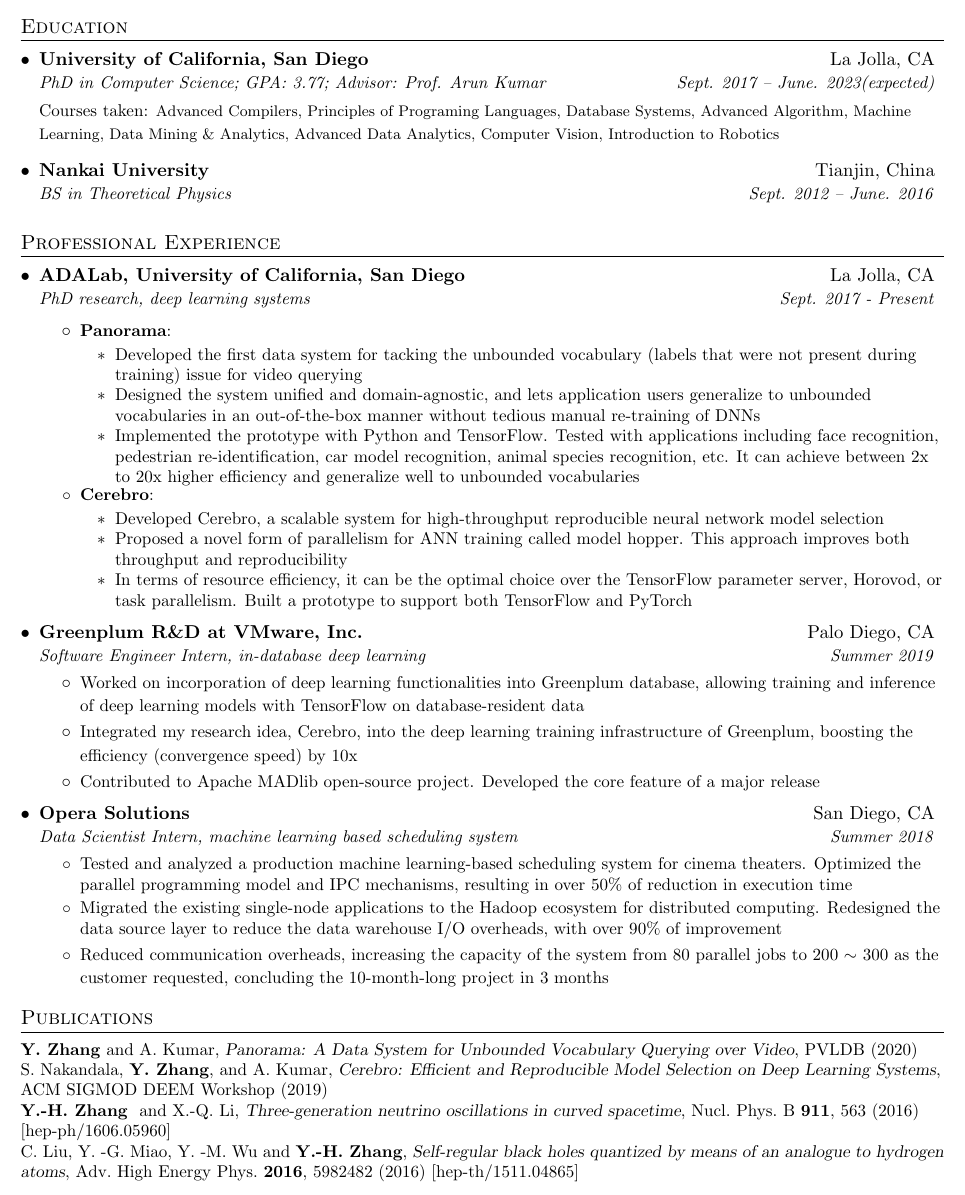
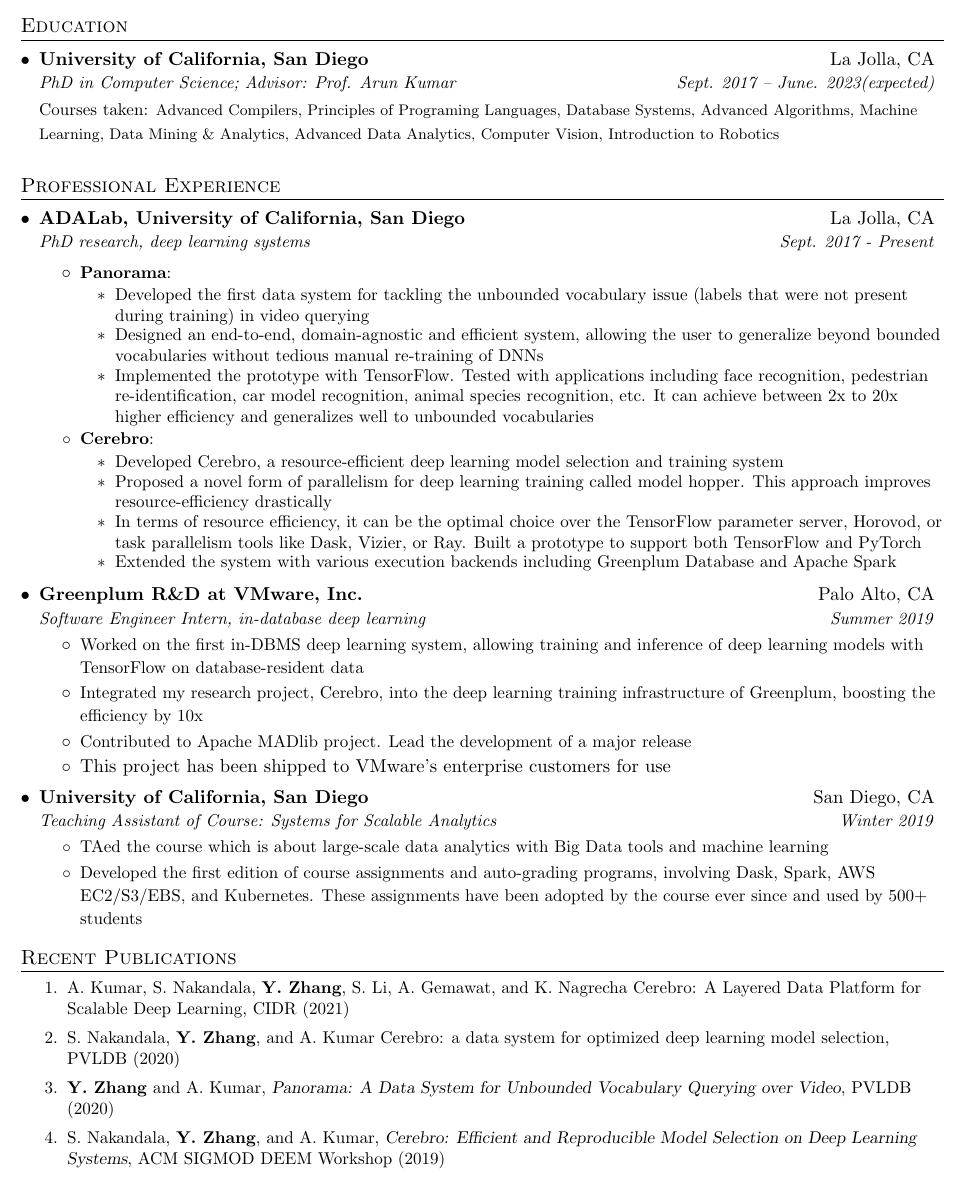
Before and after one commit to makemebitter/yuhao-resume, a LaTeX CV (Resume-Yuhao-UCSD.tex): part of the page, cut so that both start at the same text. Compiled offline with pdfLaTeX.

Commit message:
resume 2020

```diff
--- a/Resume-Yuhao-UCSD.tex
+++ b/Resume-Yuhao-UCSD.tex
@@ -93,15 +93,15 @@
       \vspace{-1pt}\item
     \begin{tabular*}{0.97\textwidth}[t]{l@{\extracolsep{\fill}}r}
       \textbf{University of California, San Diego} & La Jolla, CA \\
-      \textit{\small PhD in Computer Science; GPA: 3.77; Advisor: Prof. Arun Kumar} & \textit{\small Sept. 2017 -- June. 2023(expected)}\\
+      \textit{\small PhD in Computer Science; Advisor: Prof. Arun Kumar} & \textit{\small Sept. 2017 -- June. 2023(expected)}\\
     \end{tabular*}
 
-    {\small Courses taken: \footnotesize Advanced Compilers, Principles of Programing Languages, Database Systems, Advanced Algorithm, Machine Learning, Data Mining \& Analytics, Advanced Data Analytics, Computer Vision, Introduction to Robotics}
-    \vspace{-1pt}\item
-    \begin{tabular*}{0.97\textwidth}[t]{l@{\extracolsep{\fill}}r}
-      \textbf{Nankai University} & Tianjin, China \\
-      \textit{\small BS in Theoretical Physics} & \textit{\small Sept. 2012 -- June. 2016}
-    \end{tabular*}\vspace{-5pt}
+    {\small Courses taken: \footnotesize Advanced Compilers, Principles of Programing Languages, Database Systems, Advanced Algorithms, Machine Learning, Data Mining \& Analytics, Advanced Data Analytics, Computer Vision, Introduction to Robotics}
+%    \vspace{-1pt}\item
+%    \begin{tabular*}{0.97\textwidth}[t]{l@{\extracolsep{\fill}}r}
+%      \textbf{Nankai University} & Tianjin, China \\
+%      \textit{\small BS in Theoretical Physics} & \textit{\small Sept. 2012 -- June. 2016}
+%    \end{tabular*}\vspace{-5pt}
   \end{itemize}\vspace{-5pt}
 
 
@@ -118,18 +118,19 @@
           {}
           {\small
            \begin{itemize}
-                 \item Developed the first data system for tacking the unbounded vocabulary (labels that were not present during training) issue for video querying \vspace{-2pt}
-              	 \item Designed the system unified and domain-agnostic, and lets application users generalize to unbounded vocabularies in an out-of-the-box manner without tedious manual re-training of DNNs \vspace{-2pt}
-	          \item Implemented the prototype with Python and TensorFlow. Tested with applications including face recognition, pedestrian re-identification, car model recognition, animal species recognition, etc. It can achieve between 2x to 20x higher efficiency and generalize well to unbounded vocabularies \vspace{-2pt}
-            \end{itemize}\vspace{-5pt}
+                 \item Developed the first data system for tackling the unbounded vocabulary issue (labels that were not present during training) in video querying \vspace{-2pt}
+              	 \item Designed an end-to-end, domain-agnostic and efficient system, allowing the user to generalize beyond bounded vocabularies without tedious manual re-training of DNNs \vspace{-2pt}
+	          \item Implemented the prototype with TensorFlow. Tested with applications including face recognition, pedestrian re-identification, car model recognition, animal species recognition, etc. It can achieve between 2x to 20x higher efficiency and generalizes well to unbounded vocabularies \vspace{-2pt}
+            \end{itemize}
           }
           \resumeItem{Cerebro}
           {}
           {\small
           \begin{itemize}
-                 \item Developed Cerebro, a scalable system for high-throughput reproducible neural network model selection \vspace{-2pt}
-              	 \item Proposed a novel form of parallelism for ANN training called model hopper. This approach improves both throughput and reproducibility \vspace{-2pt}
-	          \item In terms of resource efficiency, it can be the optimal choice over the TensorFlow parameter server, Horovod, or task parallelism. Built a prototype to support both TensorFlow and PyTorch \vspace{-2pt}
+                 \item Developed Cerebro, a resource-efficient deep learning model selection and training system \vspace{-2pt}
+              	 \item Proposed a novel form of parallelism for deep learning training called model hopper. This approach improves resource-efficiency drastically\vspace{-2pt}
+	          \item In terms of resource efficiency, it can be the optimal choice over the TensorFlow parameter server, Horovod, or task parallelism tools like Dask, Vizier, or Ray. Built a prototype to support both TensorFlow and PyTorch \vspace{-2pt}
+	          \item Extended the system with various execution backends including Greenplum Database and Apache Spark
             \end{itemize}\vspace{-5pt}
             }
 %        \resumeItem{Deep Cascade}
@@ -141,24 +142,24 @@
       \resumeItemListEnd
 
     \resumeSubheading
-      {Greenplum R\&D at VMware, Inc.}{Palo Diego, CA}
+      {Greenplum R\&D at VMware, Inc.}{Palo Alto, CA}
       {Software Engineer Intern, in-database deep learning}{Summer 2019}
       \resumeItemListStart
-       \item {\small Worked on incorporation of deep learning functionalities into Greenplum database, allowing training and inference of deep learning models with TensorFlow on database-resident data \vspace{-2pt}}
-       \item {\small Integrated my research idea, Cerebro, into the deep learning training infrastructure of Greenplum, boosting the efficiency (convergence speed) by 10x \vspace{-2pt}}
-       \item {\small Contributed to Apache MADlib open-source project. Developed the core feature of a major release \vspace{-2pt}}
+       \item {\small Worked on the first in-DBMS deep learning system, allowing training and inference of deep learning models with TensorFlow on database-resident data \vspace{-2pt}}
+       \item {\small Integrated my research project, Cerebro, into the deep learning training infrastructure of Greenplum, boosting the efficiency by 10x \vspace{-2pt}}
+       \item {\small Contributed to Apache MADlib project. Lead the development of a major release}\vspace{-2pt}
+       \item This project has been shipped to VMware's enterprise customers for use\vspace{-2pt}
       \resumeItemListEnd
 
 
 
     \resumeSubheading
-      {Opera Solutions}{San Diego, CA}
-      {Data Scientist Intern, machine learning based scheduling system}{Summer 2018}
+      {University of California, San Diego}{San Diego, CA}
+      {Teaching Assistant of Course: Systems for Scalable Analytics}{Winter 2019}
       \resumeItemListStart
       {\small
-        \item Tested and analyzed a production machine learning-based scheduling system for cinema theaters. Optimized the parallel programming model and IPC mechanisms, resulting in over 50\% of reduction in execution time \vspace{-2pt}
-       \item Migrated the existing single-node applications to the Hadoop ecosystem for distributed computing. Redesigned the data source layer to reduce the data warehouse I/O overheads, with over 90\% of improvement \vspace{-2pt}
-       \item Reduced communication overheads, increasing the capacity of the system from 80 parallel jobs to 200 $\sim$ 300 as the customer requested, concluding the 10-month-long project in 3 months \vspace{-2pt}
+        \item TAed the course which is about large-scale data analytics with Big Data tools and machine learning  \vspace{-2pt}
+       \item Developed the first edition of course assignments and auto-grading programs, involving Dask, Spark, AWS EC2/S3/EBS, and Kubernetes. These assignments have been adopted by the course ever since and used by 500+ students \vspace{-2pt}
        }
       \resumeItemListEnd
 
@@ -195,13 +196,16 @@
 %  \resumeSubHeadingListEnd
 
 
-\section{Publications}
+\section{Recent Publications}
 \small
-\textbf{Y. Zhang}\textmd{ and A. Kumar}, {\slshape Panorama: A Data System for Unbounded Vocabulary Querying over Video}, PVLDB (2020)\\
-\textmd{S. Nakandala}, \textbf{Y. Zhang},\textmd{ and A. Kumar}, {\slshape Cerebro: Efficient and Reproducible Model Selection on Deep Learning Systems}, ACM SIGMOD DEEM Workshop (2019)\\
-\textbf{Y.-H.~Zhang} \textmd{ and X.-Q.~Li}, {\slshape Three-generation neutrino oscillations in curved spacetime},   Nucl.\ Phys.\ B {\bfseries 911}, 563 (2016)
- [\href{http://arxiv.org/abs/1606.05960}{hep-ph/1606.05960}]\\
-\textmd{C.~Liu, Y.~-G.~Miao, Y.~-M.~Wu and} \textbf{Y.-H.~Zhang}, {\slshape Self-regular black holes quantized by means of an analogue to hydrogen atoms}, Adv.\ High Energy Phys.\  {\bfseries 2016}, 5982482 (2016) [\href{http://arxiv.org/abs/1511.04865}{hep-th/1511.04865}]
+\begin{enumerate}
+\item A. Kumar, S. Nakandala, \textbf{Y. Zhang}, S. Li, A. Gemawat, and K. Nagrecha Cerebro: A Layered Data Platform for Scalable Deep Learning, CIDR (2021)
+\item \textmd{S. Nakandala}, \textbf{Y. Zhang},\textmd{ and A. Kumar} Cerebro: a data system for optimized deep learning model selection, PVLDB (2020)\\
+\item \textbf{Y. Zhang}\textmd{ and A. Kumar}, {\slshape Panorama: A Data System for Unbounded Vocabulary Querying over Video}, PVLDB (2020)\\
+\item \textmd{S. Nakandala}, \textbf{Y. Zhang},\textmd{ and A. Kumar}, {\slshape Cerebro: Efficient and Reproducible Model Selection on Deep Learning Systems}, ACM SIGMOD DEEM Workshop (2019)\\
+%\item \textbf{Y.-H.~Zhang} \textmd{ and X.-Q.~Li}, {\slshape Three-generation neutrino oscillations in curved spacetime},   Nucl.\ Phys.\ B {\bfseries 911}, 563 (2016) [\href{http://arxiv.org/abs/1606.05960}{hep-ph/1606.05960}]\\
+%\item \textmd{C.~Liu, Y.~-G.~Miao, Y.~-M.~Wu and} \textbf{Y.-H.~Zhang}, {\slshape Self-regular black holes quantized by means of an analogue to hydrogen atoms}, Adv.\ High Energy Phys.\  2016, 5982482 (2016) [\href{http://arxiv.org/abs/1511.04865}{hep-th/1511.04865}]
+\end{enumerate}
 %
 %--------PROGRAMMING SKILLS------------
 %\section{Programming Skills}
```
Also changed, not shown: Resume-Yuhao-UCSD.pdf.
